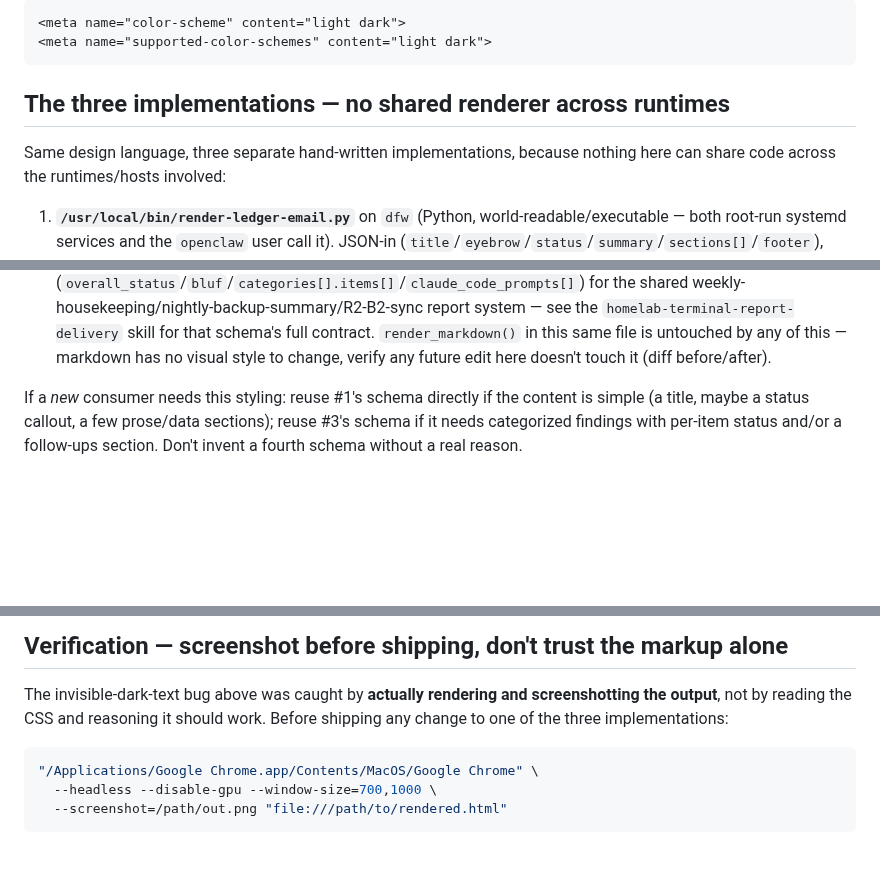
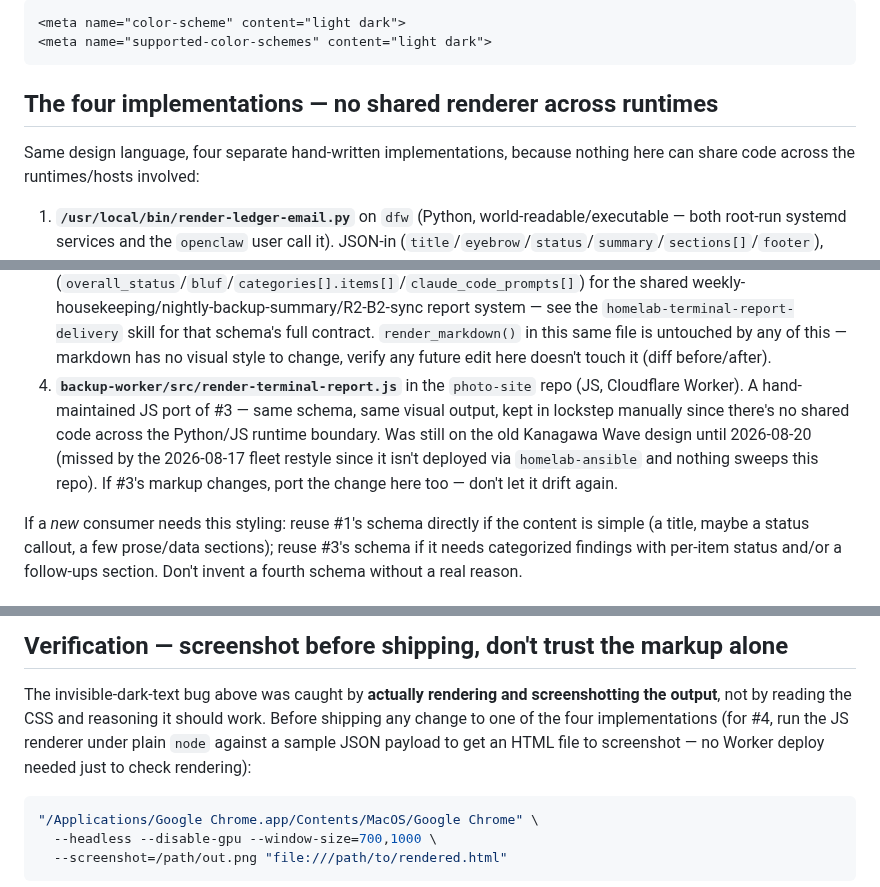
Before and after one commit to jackson2w/claude-code-skills, a Markdown page: resilience-ledger-email-styling/SKILL.md, 3 parts joined by grey strips. Rendered like a GitHub page; blank space fills up the shorter version.

Commit message:
Add photo-site's JS renderer as the 4th resilience-ledger implementation
render-terminal-report.js in the photo-site repo was migrated off Kanagawa
Wave 2026-08-20 -- document it alongside the other three so it doesn't
drift unnoticed again (it isn't covered by any homelab-ansible sweep).

````diff
--- a/resilience-ledger-email-styling/SKILL.md
+++ b/resilience-ledger-email-styling/SKILL.md
@@ -78,9 +78,9 @@ of rendering the authored dark palette:
 <meta name="supported-color-schemes" content="light dark">
 ```
 
-## The three implementations — no shared renderer across runtimes
+## The four implementations — no shared renderer across runtimes
 
-Same design language, three separate hand-written implementations, because nothing here can
+Same design language, four separate hand-written implementations, because nothing here can
 share code across the runtimes/hosts involved:
 
 1. **`/usr/local/bin/render-ledger-email.py`** on `dfw` (Python, world-readable/executable —
@@ -104,6 +104,12 @@ share code across the runtimes/hosts involved:
    `homelab-terminal-report-delivery` skill for that schema's full contract.
    `render_markdown()` in this same file is untouched by any of this — markdown has no visual
    style to change, verify any future edit here doesn't touch it (diff before/after).
+4. **`backup-worker/src/render-terminal-report.js`** in the `photo-site` repo (JS, Cloudflare
+   Worker). A hand-maintained JS port of #3 — same schema, same visual output, kept in
+   lockstep manually since there's no shared code across the Python/JS runtime boundary. Was
+   still on the old Kanagawa Wave design until 2026-08-20 (missed by the 2026-08-17 fleet
+   restyle since it isn't deployed via `homelab-ansible` and nothing sweeps this repo). If #3's
+   markup changes, port the change here too — don't let it drift again.
 
 If a *new* consumer needs this styling: reuse #1's schema directly if the content is simple
 (a title, maybe a status callout, a few prose/data sections); reuse #3's schema if it needs
@@ -130,7 +136,9 @@ that the `curl` call didn't error (see Verification below).
 
 The invisible-dark-text bug above was caught by **actually rendering and screenshotting the
 output**, not by reading the CSS and reasoning it should work. Before shipping any change to
-one of the three implementations:
+one of the four implementations (for #4, run the JS renderer under plain `node` against a
+sample JSON payload to get an HTML file to screenshot — no Worker deploy needed just to check
+rendering):
 
 ```bash
 "/Applications/Google Chrome.app/Contents/MacOS/Google Chrome" \
````
